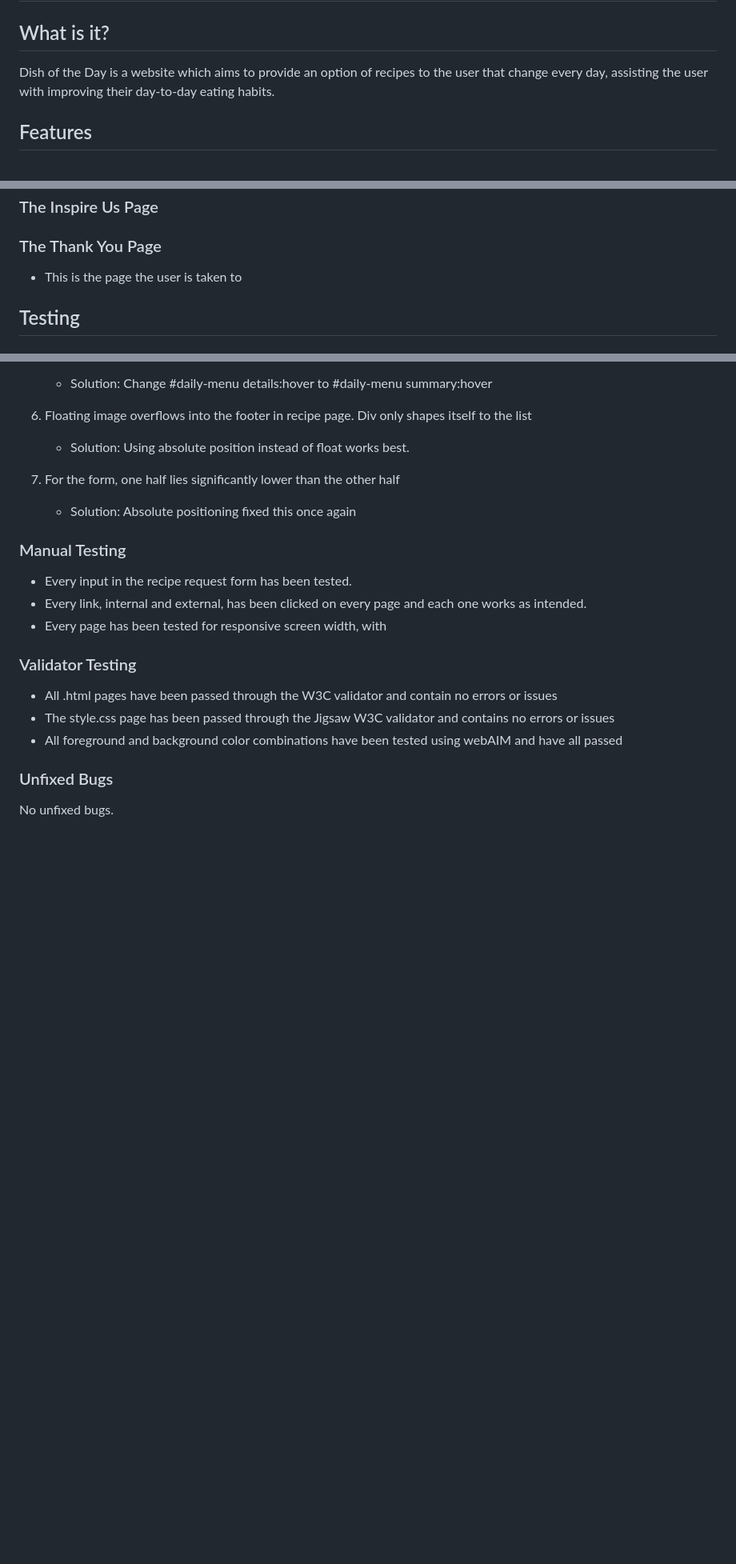
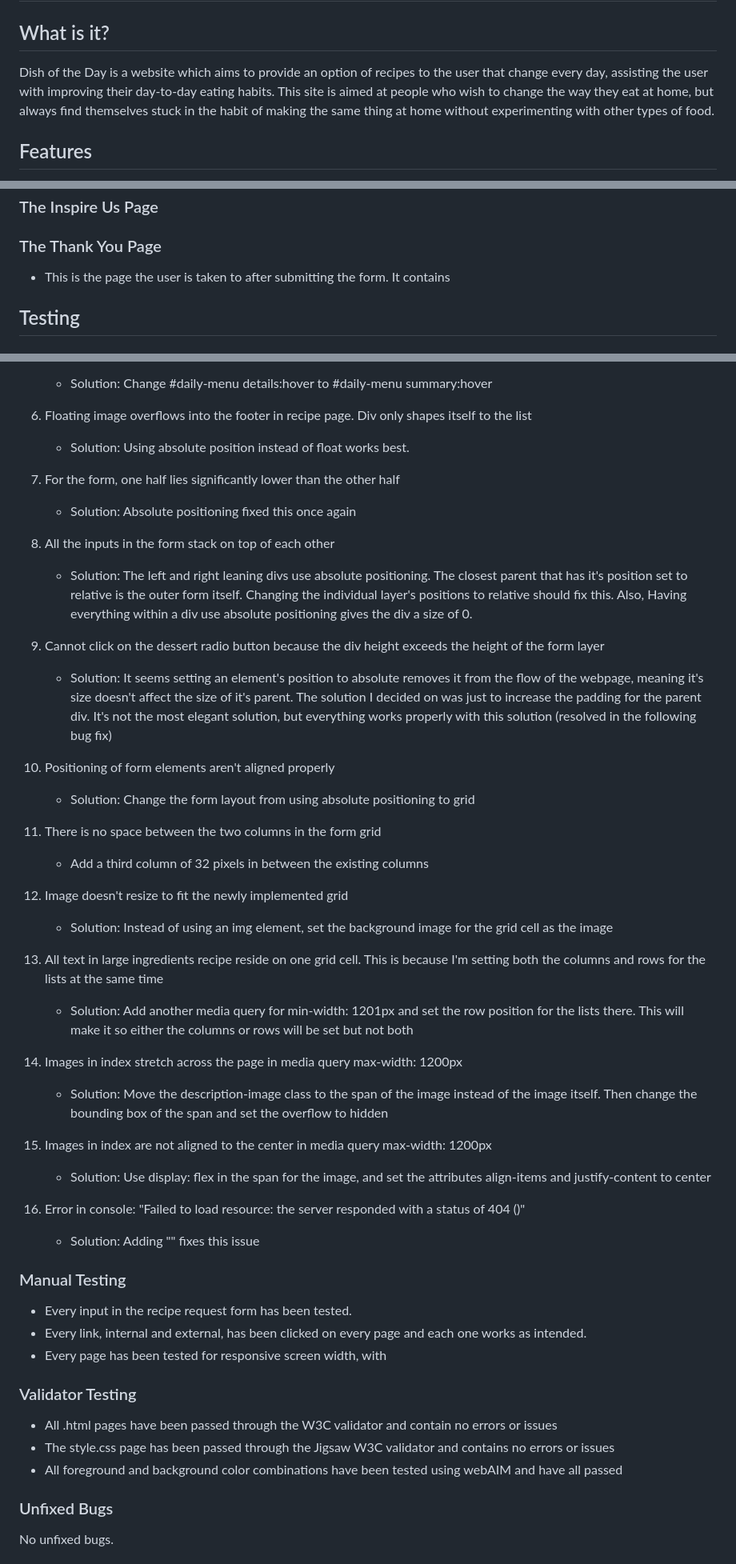
Before and after one commit to ShaneByrne0963/dish-of-the-day, a Markdown page: README.md, 3 parts joined by grey strips. Shown at 80% size. Rendered like a GitHub page; blank space fills up the shorter version.

Commit message:
add: introduction and bug log text to README.md

```diff
--- a/README.md
+++ b/README.md
@@ -2,7 +2,7 @@
 
 ## What is it?
 
-Dish of the Day is a website which aims to provide an option of recipes to the user that change every day, assisting the user with improving their day-to-day eating habits.
+Dish of the Day is a website which aims to provide an option of recipes to the user that change every day, assisting the user with improving their day-to-day eating habits. This site is aimed at people who wish to change the way they eat at home, but always find themselves stuck in the habit of making the same thing at home without experimenting with other types of food.
 
 ## Features
 
@@ -39,7 +39,7 @@ The website features several different webpages, with each one containing a cons
 
 ### The Thank You Page
 
-- This is the page the user is taken to
+- This is the page the user is taken to after submitting the form. It contains
 
 ## Testing
 
@@ -72,7 +72,45 @@ The website features several different webpages, with each one containing a cons
    - Solution: Using absolute position instead of float works best.
 
 7. For the form, one half lies significantly lower than the other half
+
    - Solution: Absolute positioning fixed this once again
+
+8. All the inputs in the form stack on top of each other
+
+   - Solution: The left and right leaning divs use absolute positioning. The closest parent that has it's position set to relative
+     is the outer form itself. Changing the individual layer's positions to relative should fix this. Also, Having everything
+     within a div use absolute positioning gives the div a size of 0.
+
+9. Cannot click on the dessert radio button because the div height exceeds the height of the form layer
+   - Solution: It seems setting an element's position to absolute removes it from the flow of the webpage, meaning it's size doesn't affect the size of it's parent. The solution I decided on was just to increase the padding for the parent div. It's not the most elegant solution, but everything works properly with this solution (resolved in the following bug fix)
+10. Positioning of form elements aren't aligned properly
+
+    - Solution: Change the form layout from using absolute positioning to grid
+
+11. There is no space between the two columns in the form grid
+
+    - Add a third column of 32 pixels in between the existing columns
+
+12. Image doesn't resize to fit the newly implemented grid
+
+    - Solution: Instead of using an img element, set the background image for the grid cell as the image
+
+13. All text in large ingredients recipe reside on one grid cell. This is because I'm setting both the columns and rows for
+    the lists at the same time
+
+    - Solution: Add another media query for min-width: 1201px and set the row position for the lists there. This will make it so either the columns or rows will be set but not both
+
+14. Images in index stretch across the page in media query max-width: 1200px
+
+    - Solution: Move the description-image class to the span of the image instead of the image itself. Then change the bounding box of the span and set the overflow to hidden
+
+15. Images in index are not aligned to the center in media query max-width: 1200px
+
+    - Solution: Use display: flex in the span for the image, and set the attributes align-items and justify-content to center
+
+16. Error in console: "Failed to load resource: the server responded with a status of 404 ()"
+
+    - Solution: Adding "<link rel="shortcut icon" href="#">" fixes this issue
 
 ### Manual Testing
 
```
